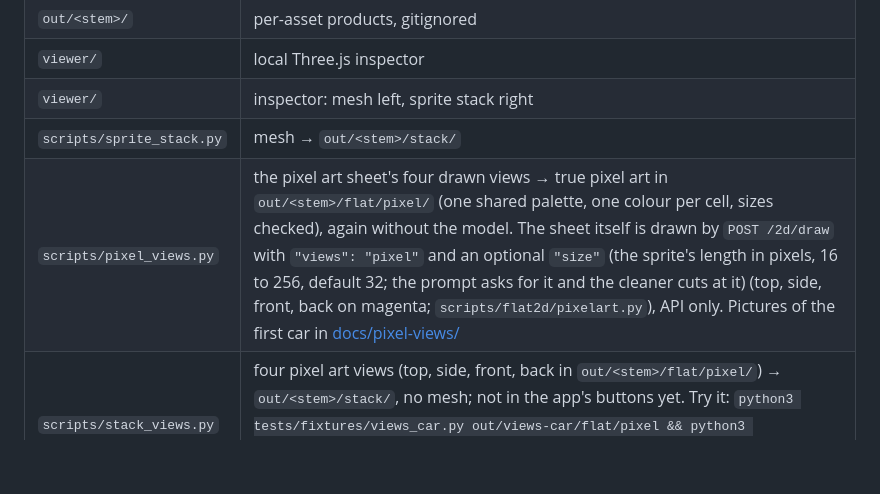
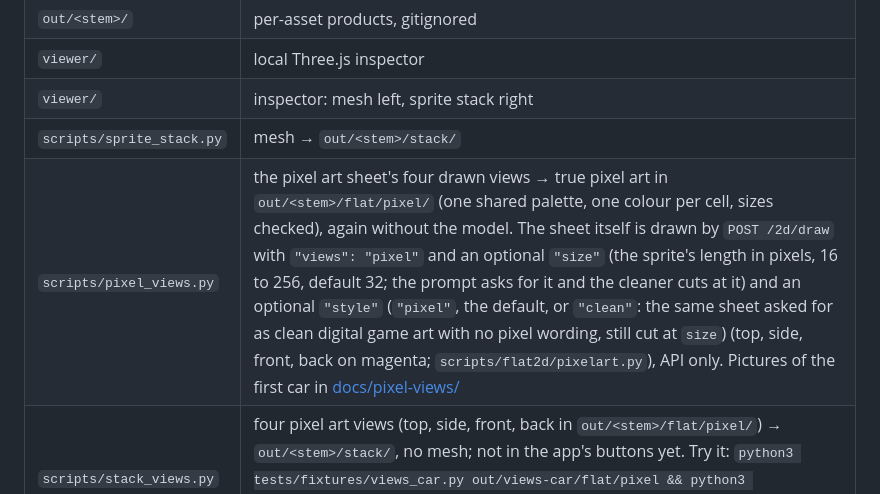
Before and after one commit to StephenSHorton/pipeline, a Markdown page: README.md, the part around the change. Rendered like a GitHub page; blank space fills up the shorter version.

Commit message:
Work in progress: Draw the race car without the pixel wording and compare (pipeline#14)

```diff
--- a/README.md
+++ b/README.md
@@ -70,7 +70,7 @@ MCP: the agent workbench, where Claude makes, measures and fixes assets, lives i
 | `viewer/` | local Three.js inspector |
 | `viewer/` | inspector: mesh left, sprite stack right |
 | `scripts/sprite_stack.py` | mesh → `out/<stem>/stack/` |
-| `scripts/pixel_views.py` | the pixel art sheet's four drawn views → true pixel art in `out/<stem>/flat/pixel/` (one shared palette, one colour per cell, sizes checked), again without the model. The sheet itself is drawn by `POST /2d/draw` with `"views": "pixel"` and an optional `"size"` (the sprite's length in pixels, 16 to 256, default 32; the prompt asks for it and the cleaner cuts at it) (top, side, front, back on magenta; `scripts/flat2d/pixelart.py`), API only. Pictures of the first car in [docs/pixel-views/](docs/pixel-views/) |
+| `scripts/pixel_views.py` | the pixel art sheet's four drawn views → true pixel art in `out/<stem>/flat/pixel/` (one shared palette, one colour per cell, sizes checked), again without the model. The sheet itself is drawn by `POST /2d/draw` with `"views": "pixel"` and an optional `"size"` (the sprite's length in pixels, 16 to 256, default 32; the prompt asks for it and the cleaner cuts at it) and an optional `"style"` (`"pixel"`, the default, or `"clean"`: the same sheet asked for as clean digital game art with no pixel wording, still cut at `size`) (top, side, front, back on magenta; `scripts/flat2d/pixelart.py`), API only. Pictures of the first car in [docs/pixel-views/](docs/pixel-views/) |
 | `scripts/stack_views.py` | four pixel art views (top, side, front, back in `out/<stem>/flat/pixel/`) → `out/<stem>/stack/`, no mesh; not in the app's buttons yet. Try it: `python3 tests/fixtures/views_car.py out/views-car/flat/pixel && python3 scripts/stack_views.py --stem views-car`. Carve rules in the script's header; pictures in [docs/stack-views/](docs/stack-views/) |
 | `PLAN.md` | what works and what is next |
 
```
Also changed, not shown: docs/pixel-views/race-car-cleaned-views-clean-vs-pixel.png (added), docs/pixel-views/race-car-drawn-sheet-clean-vs-pixel.png (added), docs/pixel-views/race-car-stack-clean-vs-pixel-app.png (added), 10 other files.
